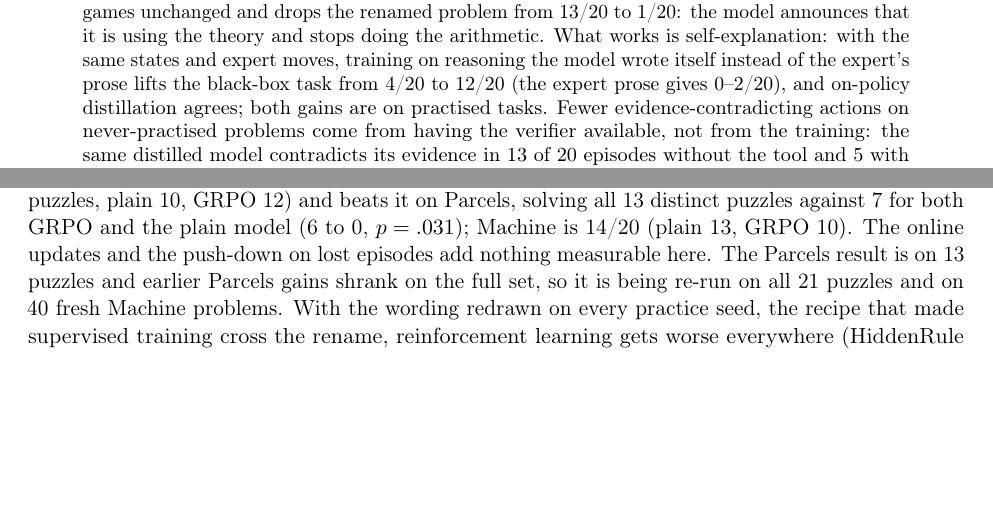
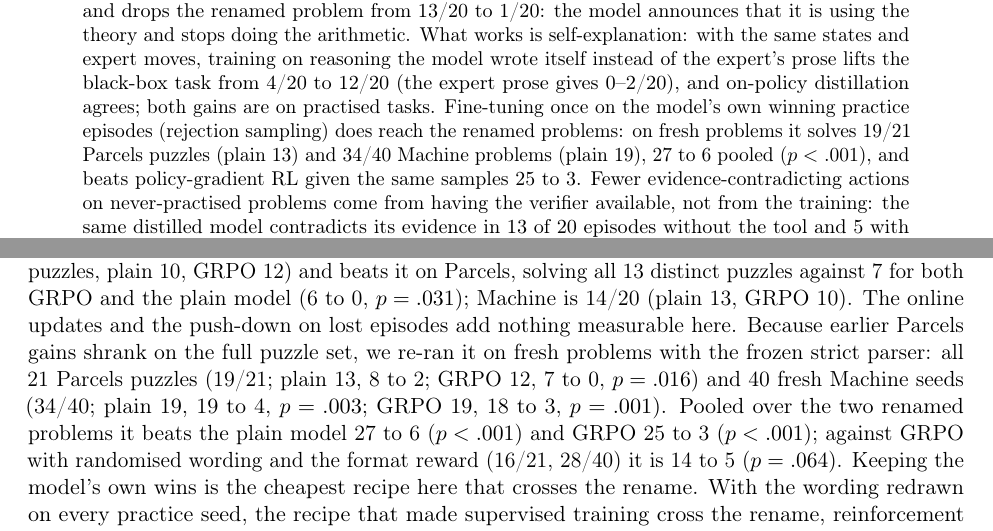
Before and after one commit to yingchen-coding/game-solving-paper, a LaTeX paper (paper/main.tex): two parts of pages 1 and 7 of 12 before the commit and two parts of pages 1 and 8 of 12 after it, joined at a grey line, cut so that both start at the same text, the shorter picture padded with empty space. Compiled offline with pdfLaTeX.

Commit message:
Rejection-sampling fine-tuning crosses the rename on fresh problems: Parcels 19/21, Machine 34/40, pooled 27-6 vs plain

```diff
--- a/paper/main.tex
+++ b/paper/main.tex
@@ -40,7 +40,10 @@ problems in several wordings: then the renamed problem is solved 20/20, against
 from 13/20 to 1/20: the model announces that it is using the theory and stops doing the arithmetic. What works is
 self-explanation: with the same states and expert moves, training on reasoning the model wrote itself instead of
 the expert's prose lifts the black-box task from 4/20 to 12/20 (the expert prose gives 0--2/20), and on-policy
-distillation agrees; both gains are on practised tasks. Fewer evidence-contradicting actions on never-practised problems
+distillation agrees; both gains are on practised tasks. Fine-tuning once on the model's own winning practice
+episodes (rejection sampling) does reach the renamed problems: on fresh problems it solves 19/21 Parcels puzzles
+(plain 13) and 34/40 Machine problems (plain 19), 27 to 6 pooled ($p<.001$), and beats policy-gradient RL given
+the same samples 25 to 3. Fewer evidence-contradicting actions on never-practised problems
 come from having the verifier available, not from the training: the same distilled model contradicts its evidence
 in 13 of 20 episodes without the tool and 5 with it. Across all conditions one mechanism predicts failure: an episode
 containing an action that contradicts the model's own earlier evidence almost never succeeds.
@@ -354,9 +357,12 @@ episodes from the plain model (30 practice seeds, two games, four episodes each
 wins and fine-tunes on them once. It matches GRPO on the practised games (HiddenRule 13/20 against plain 4, 12 to 3,
 $p=.035$; OddCoin 10 of 13 distinct puzzles, plain 10, GRPO 12) and beats it on Parcels, solving all 13 distinct
 puzzles against 7 for both GRPO and the plain model (6 to 0, $p=.031$); Machine is 14/20 (plain 13, GRPO 10). The
-online updates and the push-down on lost episodes add nothing measurable here. The Parcels result is on 13 puzzles
-and earlier Parcels gains shrank on the full set, so it is being re-run on all 21 puzzles and on 40 fresh Machine
-problems. With the wording redrawn on every practice seed, the recipe that
+online updates and the push-down on lost episodes add nothing measurable here. Because earlier Parcels gains shrank
+on the full puzzle set, we re-ran it on fresh problems with the frozen strict parser: all 21 Parcels puzzles
+(19/21; plain 13, 8 to 2; GRPO 12, 7 to 0, $p=.016$) and 40 fresh Machine seeds (34/40; plain 19, 19 to 4,
+$p=.003$; GRPO 19, 18 to 3, $p=.001$). Pooled over the two renamed problems it beats the plain model 27 to 6
+($p<.001$) and GRPO 25 to 3 ($p<.001$); against GRPO with randomised wording and the format reward (16/21, 28/40)
+it is 14 to 5 ($p=.064$). Keeping the model's own wins is the cheapest recipe here that crosses the rename. With the wording redrawn on every practice seed, the recipe that
 made supervised training cross the rename, reinforcement learning gets worse everywhere (HiddenRule 0/20, OddCoin
 14, Machine 12, Parcels 6). The skill is not what broke: invalid moves rise from 2 to 198 across the 80 games (against GRPO on the original wording),
 nearly all of them a well-formed move behind a doubled or misplaced label (\texttt{Action: ACTION QUERY 0}), and in
```
Also changed, not shown: REPORT.md (+3 -0 lines), paper/game-solving-paper.pdf, paper/main.tex (2 more changed lines), 4 other files.
